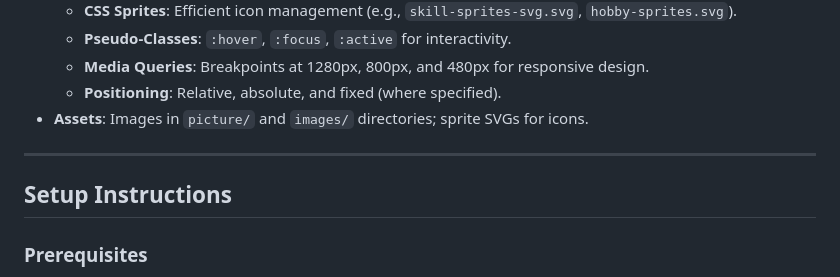
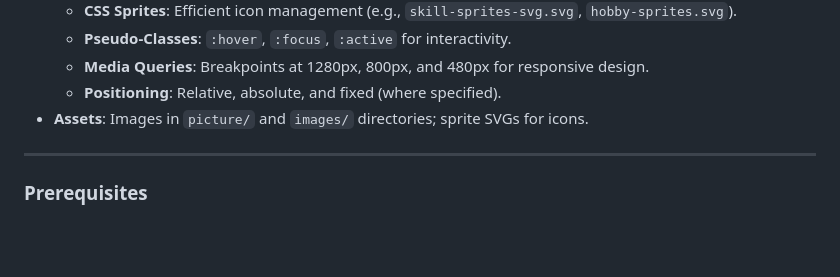
Before and after one commit to TesKithya/WebDev, a Markdown page: WebDev/README.md, the part around the change. Drawn GitHub-style; blank space fills up the shorter version.

```diff
--- a/WebDev/README.md
+++ b/WebDev/README.md
@@ -91,8 +91,6 @@ This portfolio serves as a digital resume, highlighting Kithya Tes’s journey a
 
 ---
 
-## Setup Instructions
-
 ### Prerequisites
 - A web browser (e.g., Chrome, Firefox).
 - Git (installed and configured).
```
